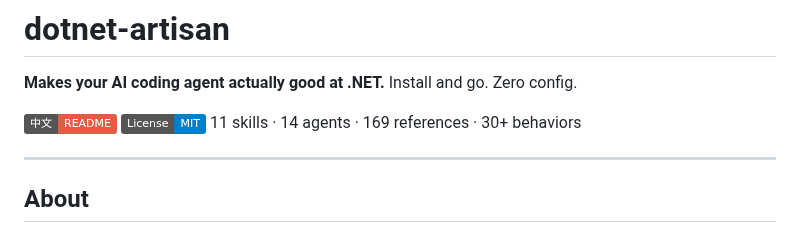
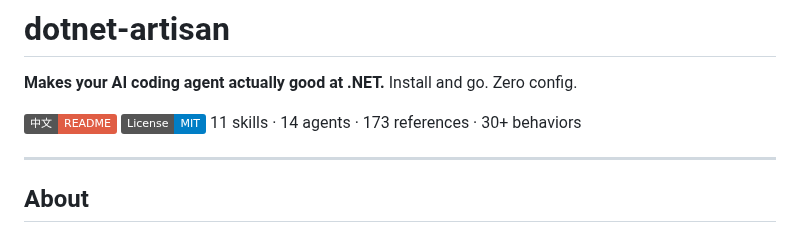
Before and after one commit to YataoFeng/dotnet-artisan, a Markdown page: README.en.md, the part around the change. Drawn GitHub-style; badges without logos.

Commit message:
fix: update reference count to 173

```diff
--- a/README.en.md
+++ b/README.en.md
@@ -2,7 +2,7 @@
 
 **Makes your AI coding agent actually good at .NET.** Install and go. Zero config.
 
-[![中文](https://img.shields.io/badge/中文-README-red)](README.md) [![MIT](https://img.shields.io/badge/License-MIT-blue.svg)](LICENSE) 11 skills · 14 agents · 169 references · 30+ behaviors
+[![中文](https://img.shields.io/badge/中文-README-red)](README.md) [![MIT](https://img.shields.io/badge/License-MIT-blue.svg)](LICENSE) 11 skills · 14 agents · 173 references · 30+ behaviors
 
 ---
 
```
Also changed, not shown: README.md (+1 -1 lines).
